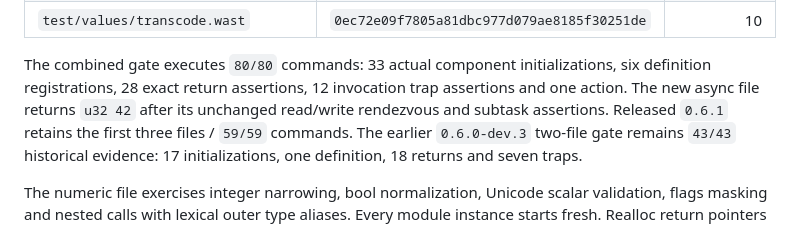
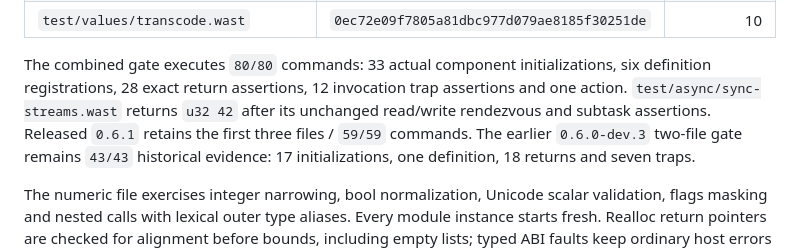
Before and after one commit to medz/wasd, a Markdown page: doc/standards.md, the part around the change. Drawn GitHub-style.

Commit message:
docs(component): name the synchronous stream fixture

```diff
--- a/doc/standards.md
+++ b/doc/standards.md
@@ -108,8 +108,9 @@ files at source `0220da84209397d9067c19cac83dae969aa85a7b`:
 
 The combined gate executes `80/80` commands: 33 actual component
 initializations, six definition registrations, 28 exact return assertions,
-12 invocation trap assertions and one action. The new async file returns `u32 42` after its
-unchanged read/write rendezvous and subtask assertions. Released `0.6.1`
+12 invocation trap assertions and one action. `test/async/sync-streams.wast`
+returns `u32 42` after its unchanged read/write rendezvous and subtask
+assertions. Released `0.6.1`
 retains the first three files / `59/59` commands. The earlier
 `0.6.0-dev.3` two-file gate remains
 `43/43` historical evidence: 17 initializations, one definition, 18 returns and
```
